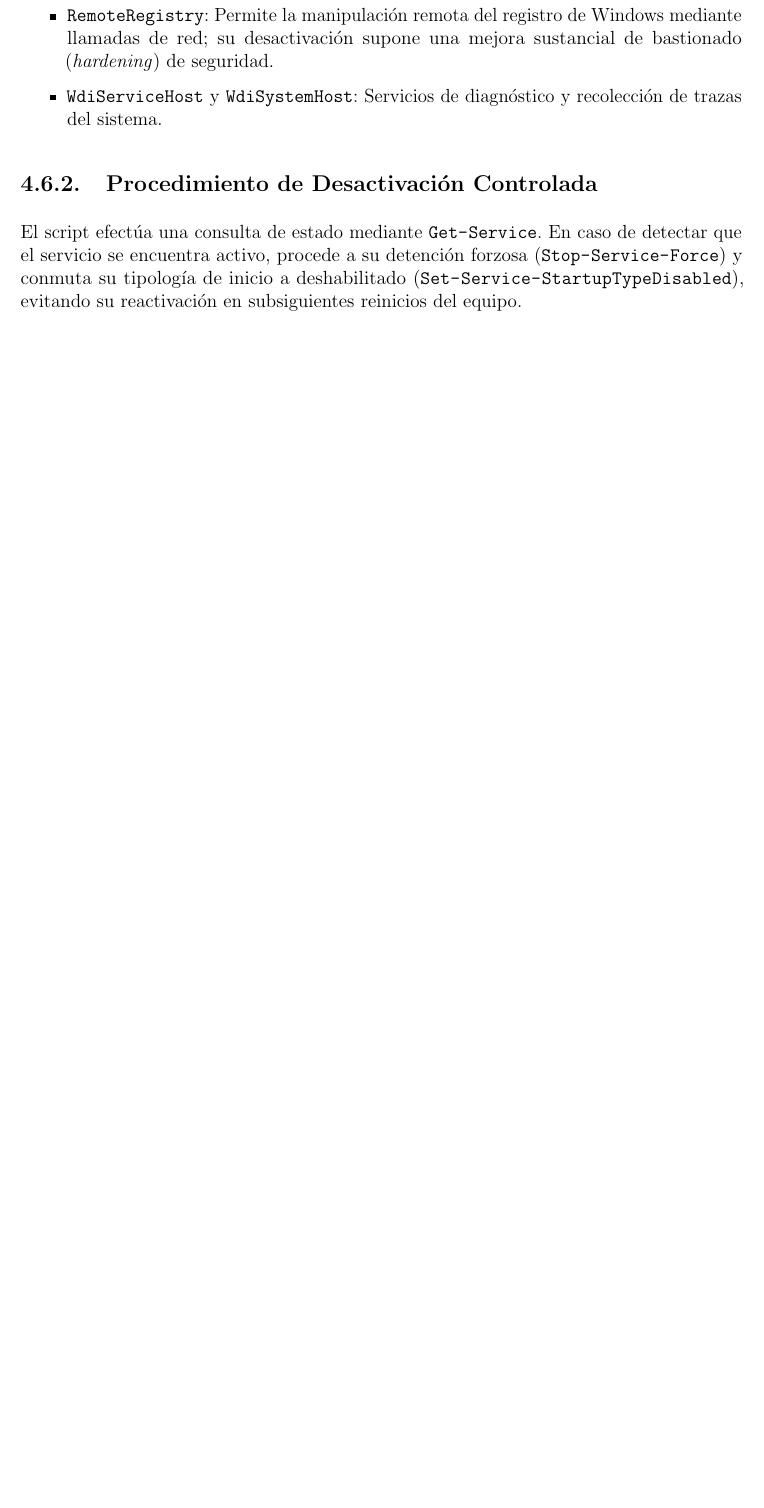
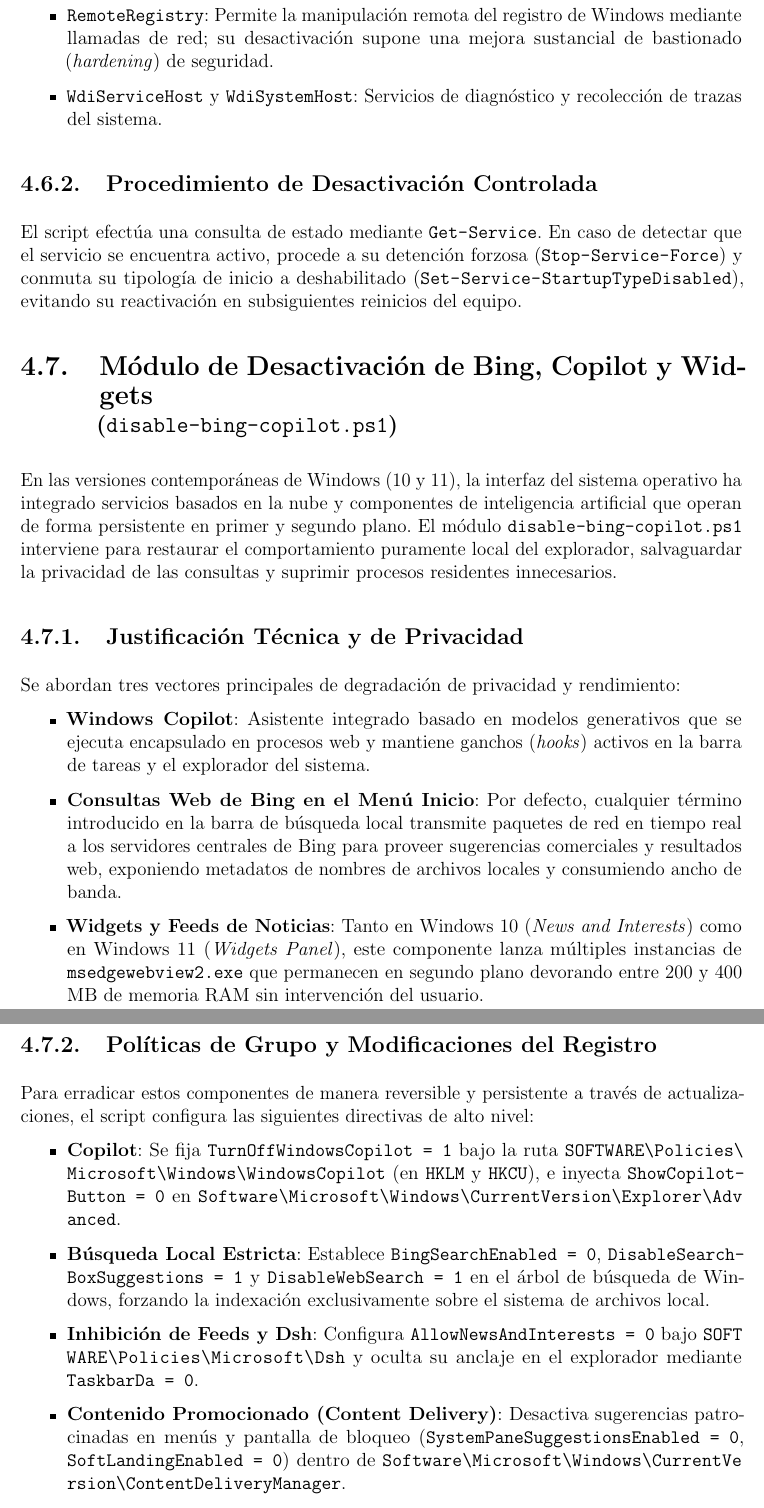
Before and after one commit to Alealfras/WinDebSc, a LaTeX document (docs/main.tex): part of page 12 of 15 before the commit and two parts of pages 13 and 14 of 17 after it, the two joined at a grey line, cut so that both start at the same text, the shorter picture padded with empty space. Compiled offline with pdfLaTeX.

Commit message:
feat: anadir modulo para desactivar Bing, Copilot y Widgets, actualizar GUI y memoria LaTeX

```diff
--- a/docs/main.tex
+++ b/docs/main.tex
@@ -234,6 +234,26 @@
 \subsection{Procedimiento de Desactivación Controlada}
 El script efectúa una consulta de estado mediante \path{Get-Service}. En caso de detectar que el servicio se encuentra activo, procede a su detención forzosa (\path{Stop-Service -Force}) y conmuta su tipología de inicio a deshabilitado (\path{Set-Service -StartupType Disabled}), evitando su reactivación en subsiguientes reinicios del equipo.
 
+\section[Módulo de Bing, Copilot y Widgets]{Módulo de Desactivación de Bing, Copilot y Widgets\\ \large(\texttt{disable-bing-copilot.ps1})}
+En las versiones contemporáneas de Windows (10 y 11), la interfaz del sistema operativo ha integrado servicios basados en la nube y componentes de inteligencia artificial que operan de forma persistente en primer y segundo plano. El módulo \texttt{disable-bing-copilot.ps1} interviene para restaurar el comportamiento puramente local del explorador, salvaguardar la privacidad de las consultas y suprimir procesos residentes innecesarios.
+
+\subsection{Justificación Técnica y de Privacidad}
+Se abordan tres vectores principales de degradación de privacidad y rendimiento:
+\begin{itemize}
+    \item \textbf{Windows Copilot}: Asistente integrado basado en modelos generativos que se ejecuta encapsulado en procesos web y mantiene ganchos (\textit{hooks}) activos en la barra de tareas y el explorador del sistema.
+    \item \textbf{Consultas Web de Bing en el Menú Inicio}: Por defecto, cualquier término introducido en la barra de búsqueda local transmite paquetes de red en tiempo real a los servidores centrales de Bing para proveer sugerencias comerciales y resultados web, exponiendo metadatos de nombres de archivos locales y consumiendo ancho de banda.
+    \item \textbf{Widgets y Feeds de Noticias}: Tanto en Windows 10 (\textit{News and Interests}) como en Windows 11 (\textit{Widgets Panel}), este componente lanza múltiples instancias de \texttt{msedgewebview2.exe} que permanecen en segundo plano devorando entre 200 y 400 MB de memoria RAM sin intervención del usuario.
+\end{itemize}
+
+\subsection{Políticas de Grupo y Modificaciones del Registro}
+Para erradicar estos componentes de manera reversible y persistente a través de actualizaciones, el script configura las siguientes directivas de alto nivel:
+\begin{itemize}
+    \item \textbf{Copilot}: Se fija \texttt{TurnOffWindowsCopilot = 1} bajo la ruta \path{SOFTWARE\Policies\Microsoft\Windows\WindowsCopilot} (en \texttt{HKLM} y \texttt{HKCU}), e inyecta \texttt{ShowCopilotButton = 0} en \path{Software\Microsoft\Windows\CurrentVersion\Explorer\Advanced}.
+    \item \textbf{Búsqueda Local Estricta}: Establece \texttt{BingSearchEnabled = 0}, \texttt{DisableSearchBoxSuggestions = 1} y \texttt{DisableWebSearch = 1} en el árbol de búsqueda de Windows, forzando la indexación exclusivamente sobre el sistema de archivos local.
+    \item \textbf{Inhibición de Feeds y Dsh}: Configura \texttt{AllowNewsAndInterests = 0} bajo \path{SOFTWARE\Policies\Microsoft\Dsh} y oculta su anclaje en el explorador mediante \texttt{TaskbarDa = 0}.
+    \item \textbf{Contenido Promocionado (Content Delivery)}: Desactiva sugerencias patrocinadas en menús y pantalla de bloqueo (\texttt{SystemPaneSuggestionsEnabled = 0}, \texttt{SoftLandingEnabled = 0}) dentro de \path{Software\Microsoft\Windows\CurrentVersion\ContentDeliveryManager}.
+\end{itemize}
+
 \section[Interfaz Gráfica de Usuario]{Interfaz Gráfica de Usuario (GUI)}
 Para proporcionar una experiencia de usuario interactiva y accesible, se ha implementado una interfaz de escritorio modular basada en la biblioteca gráfica estándar \texttt{javax.swing} (\texttt{MainWindow.java}).
 
```
Also changed, not shown: CONTEXT.md (+1 -0 lines), 3 other files.
